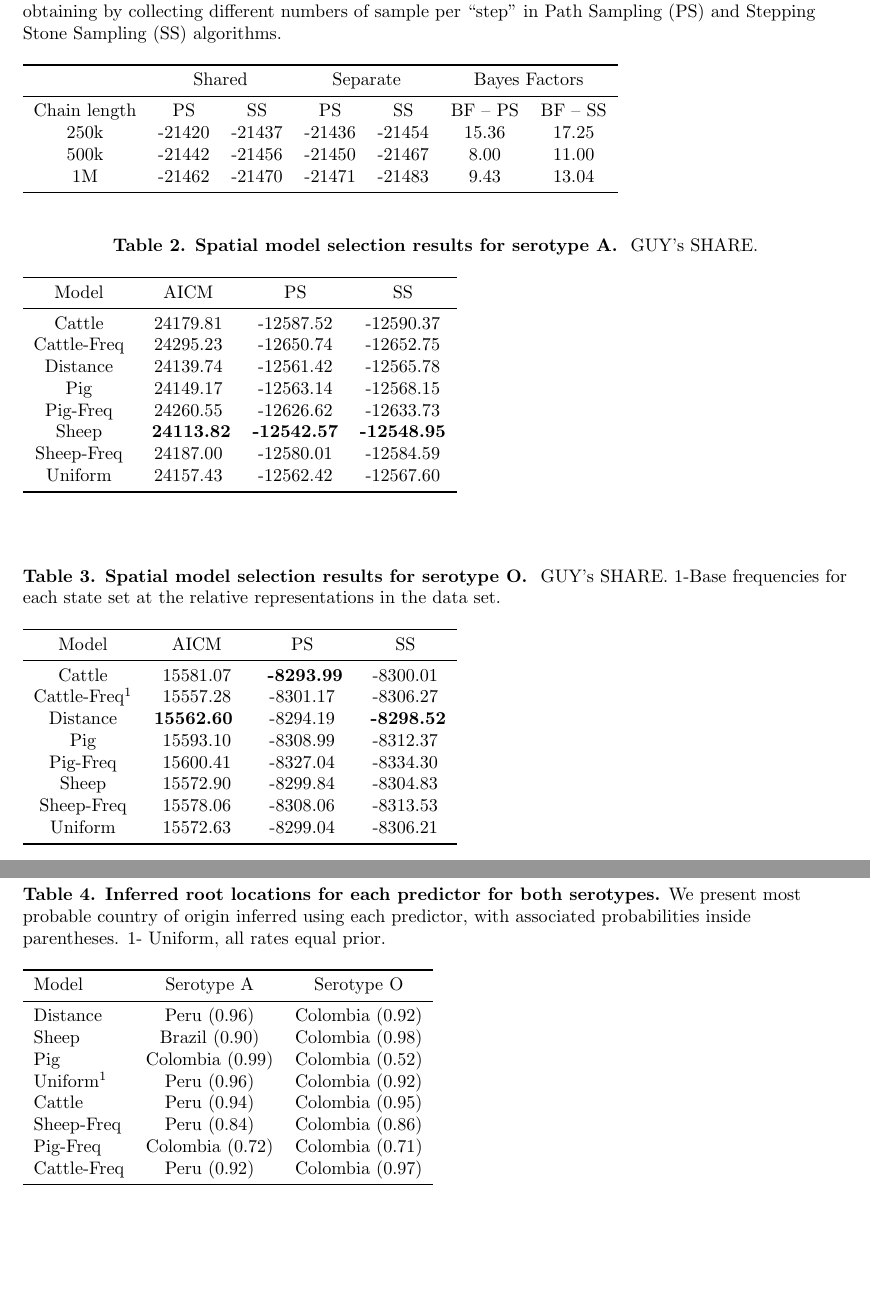
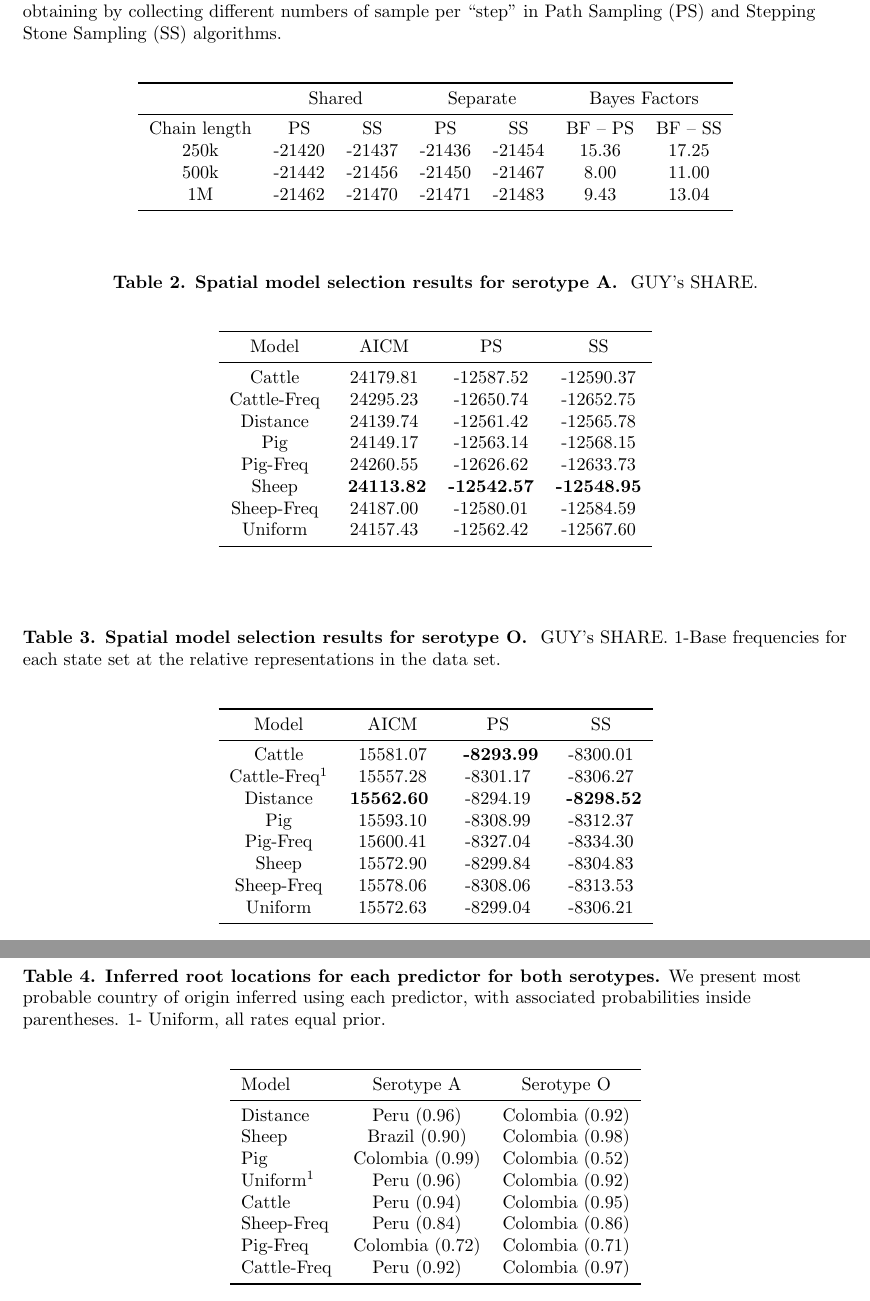
Before and after one commit to maxbiostat/FMDV_AMERICA, a LaTeX document (FMDV_AMERICA.tex): two parts of pages 15 and 16 of 19, joined at a grey line, cut so that both start at the same text, the shorter picture padded with empty space. Compiled offline with pdfLaTeX.

Commit message:
centered tables; fixes #7

```diff
--- a/FMDV_AMERICA.tex
+++ b/FMDV_AMERICA.tex
@@ -523,12 +524,14 @@ Chain length&PS&SS&PS&SS&BF -- PS&BF -- SS\\
 1M&-21462&-21470&-21471&-21483&9.43&13.04\\
 \bottomrule
  \end{tabular}
+ \end{center}
 \end{table}
 %%%%%%%%%%%%%%%%%%%%%%%%
 %%%%%%%%%%%%%%%%%%%%%%%%
 \begin{table}[!ht]
 \caption{
 \textbf{Spatial model selection results for serotype A. } GUY's SHARE.}
+\begin{center}
 \begin{tabular}{cccccc}
 \toprule
 Model & AICM  & PS    & SS\\
@@ -543,6 +546,7 @@ Sheep-Freq	&24187.00	&-12580.01	&-12584.59\\
 Uniform	&24157.43	&-12562.42	&-12567.60\\
 \bottomrule
 \end{tabular}
+\end{center}
 \begin{flushleft}
 \end{flushleft}
 \label{tab:predA}
@@ -552,6 +556,7 @@ Uniform	&24157.43	&-12562.42	&-12567.60\\
 \begin{table}[!ht]
 \caption{
 \textbf{Spatial model selection results for serotype O. } GUY's SHARE. 1-Base frequencies for each state set at the relative representations in the data set. }
+\begin{center}
 \begin{tabular}{cccc}
 \toprule
 Model	&AICM	&PS	&SS\\
@@ -576,6 +582,7 @@ Uniform	&15572.63	&-8299.04	&-8306.21\\
 \caption{
 \textbf{Inferred root locations for each predictor for both serotypes.} We present most probable country of origin inferred using each predictor, with associated probabilities inside parentheses. 1- Uniform, all rates equal prior.
 }
+\begin{center}
 \begin{tabular}{lcc}
 \toprule
 Model & Serotype A & Serotype O \\
```
Also changed, not shown: FMDV_AMERICA.tex (3 more changed lines).
